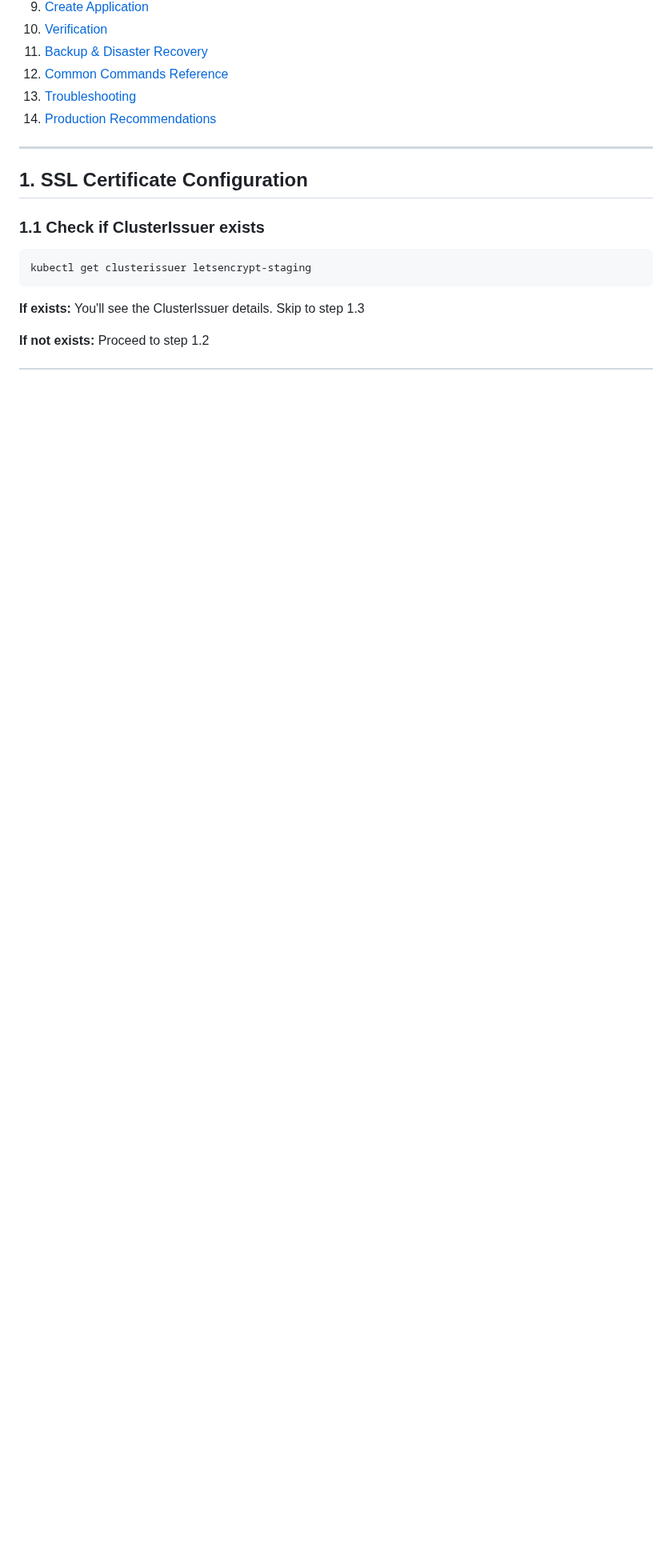
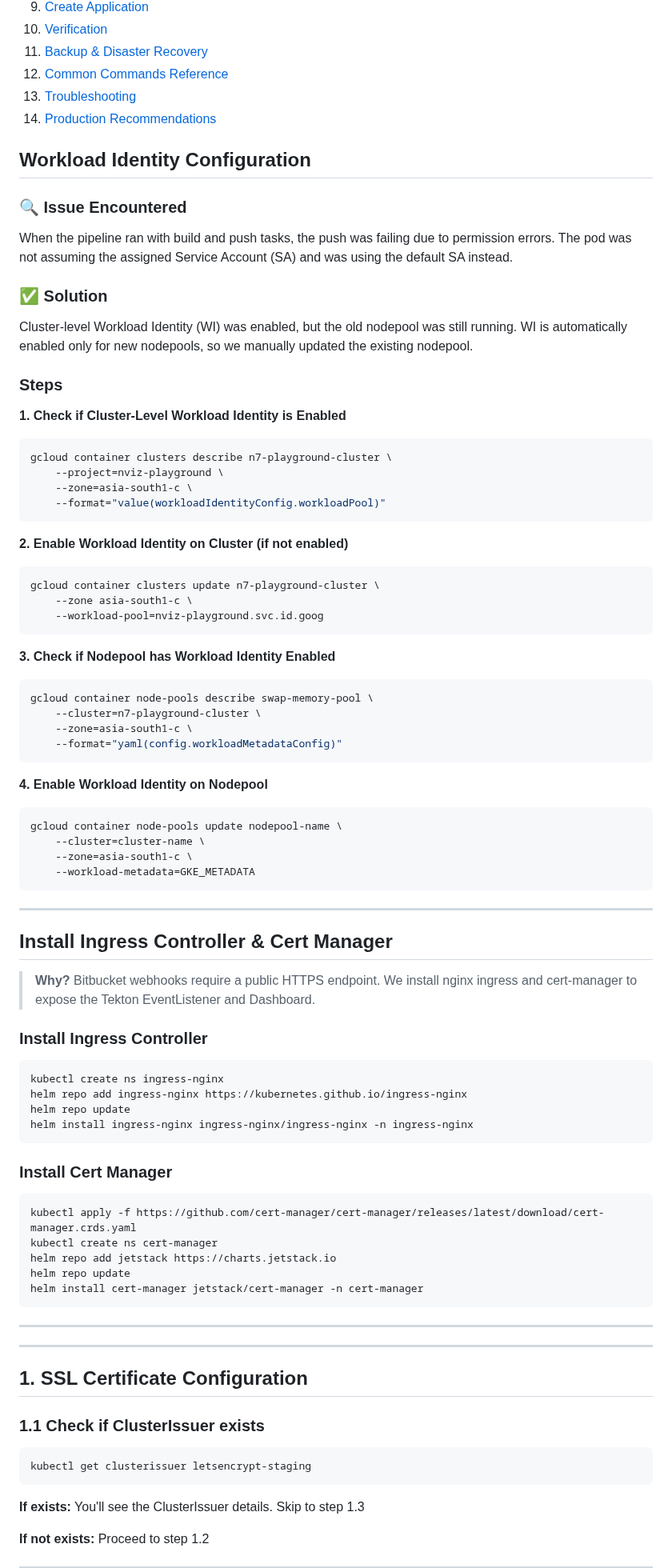
Before and after one commit to atulghodmare777/my-project, a Markdown page: nginx-argo-proj/argocd-setup.md, the part around the change. Shown at 80% size. GitHub-like rendering; blank space fills up the shorter version.

````diff
--- a/nginx-argo-proj/argocd-setup.md
+++ b/nginx-argo-proj/argocd-setup.md
@@ -35,6 +35,79 @@ Before starting, ensure you have:
 13. [Troubleshooting](#13-troubleshooting)
 14. [Production Recommendations](#14-production-recommendations)
 
+## Workload Identity Configuration
+
+### 🔍 Issue Encountered
+
+When the pipeline ran with build and push tasks, the push was failing due to permission errors. The pod was not assuming the assigned Service Account (SA) and was using the default SA instead.
+
+### ✅ Solution
+
+Cluster-level Workload Identity (WI) was enabled, but the old nodepool was still running. WI is automatically enabled only for new nodepools, so we manually updated the existing nodepool.
+
+### Steps
+
+**1. Check if Cluster-Level Workload Identity is Enabled**
+
+```bash
+gcloud container clusters describe n7-playground-cluster \
+    --project=nviz-playground \
+    --zone=asia-south1-c \
+    --format="value(workloadIdentityConfig.workloadPool)"
+```
+
+**2. Enable Workload Identity on Cluster (if not enabled)**
+
+```bash
+gcloud container clusters update n7-playground-cluster \
+    --zone asia-south1-c \
+    --workload-pool=nviz-playground.svc.id.goog
+```
+
+**3. Check if Nodepool has Workload Identity Enabled**
+
+```bash
+gcloud container node-pools describe swap-memory-pool \
+    --cluster=n7-playground-cluster \
+    --zone=asia-south1-c \
+    --format="yaml(config.workloadMetadataConfig)"
+```
+
+**4. Enable Workload Identity on Nodepool**
+
+```bash
+gcloud container node-pools update nodepool-name \
+    --cluster=cluster-name \
+    --zone=asia-south1-c \
+    --workload-metadata=GKE_METADATA
+```
+
+---
+
+## Install Ingress Controller & Cert Manager
+
+> **Why?** Bitbucket webhooks require a public HTTPS endpoint. We install nginx ingress and cert-manager to expose the Tekton EventListener and Dashboard.
+
+### Install Ingress Controller
+
+```bash
+kubectl create ns ingress-nginx
+helm repo add ingress-nginx https://kubernetes.github.io/ingress-nginx
+helm repo update
+helm install ingress-nginx ingress-nginx/ingress-nginx -n ingress-nginx
+```
+
+### Install Cert Manager
+
+```bash
+kubectl apply -f https://github.com/cert-manager/cert-manager/releases/latest/download/cert-manager.crds.yaml
+kubectl create ns cert-manager
+helm repo add jetstack https://charts.jetstack.io
+helm repo update
+helm install cert-manager jetstack/cert-manager -n cert-manager
+```
+
+---
 ---
 
 ## 1. SSL Certificate Configuration
````
